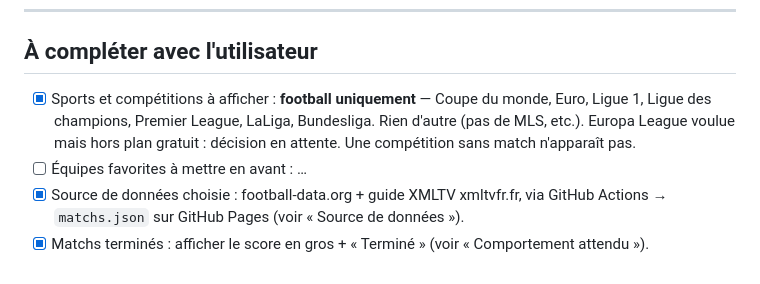
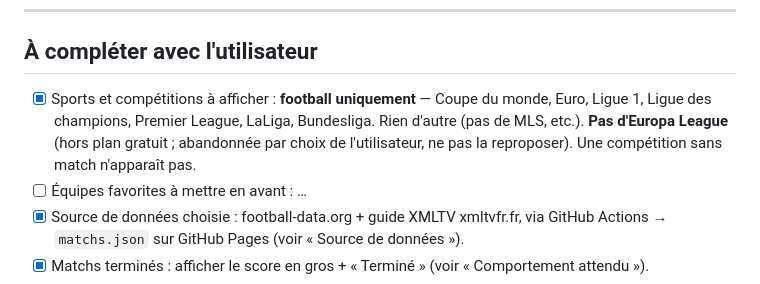
Before and after one commit to achachziad/MatchAppSamsung, a Markdown page: CLAUDE.md, the part around the change. Rendered like a GitHub page.

Commit message:
CLAUDE.md : Europa League abandonnée
Co-Authored-By: Claude Opus 5.5 <noreply@anthropic.com>

```diff
--- a/CLAUDE.md
+++ b/CLAUDE.md
@@ -237,7 +237,7 @@ tizen install -n app/matchs-du-jour.wgt -t <nom_appareil>
 
 ## À compléter avec l'utilisateur
 
-- [x] Sports et compétitions à afficher : **football uniquement** — Coupe du monde, Euro, Ligue 1, Ligue des champions, Premier League, LaLiga, Bundesliga. Rien d'autre (pas de MLS, etc.). Europa League voulue mais hors plan gratuit : décision en attente. Une compétition sans match n'apparaît pas.
+- [x] Sports et compétitions à afficher : **football uniquement** — Coupe du monde, Euro, Ligue 1, Ligue des champions, Premier League, LaLiga, Bundesliga. Rien d'autre (pas de MLS, etc.). **Pas d'Europa League** (hors plan gratuit ; abandonnée par choix de l'utilisateur, ne pas la reproposer). Une compétition sans match n'apparaît pas.
 - [ ] Équipes favorites à mettre en avant : …
 - [x] Source de données choisie : football-data.org + guide XMLTV xmltvfr.fr, via GitHub Actions → `matchs.json` sur GitHub Pages (voir « Source de données »).
 - [x] Matchs terminés : afficher le score en gros + « Terminé » (voir « Comportement attendu »).
```
